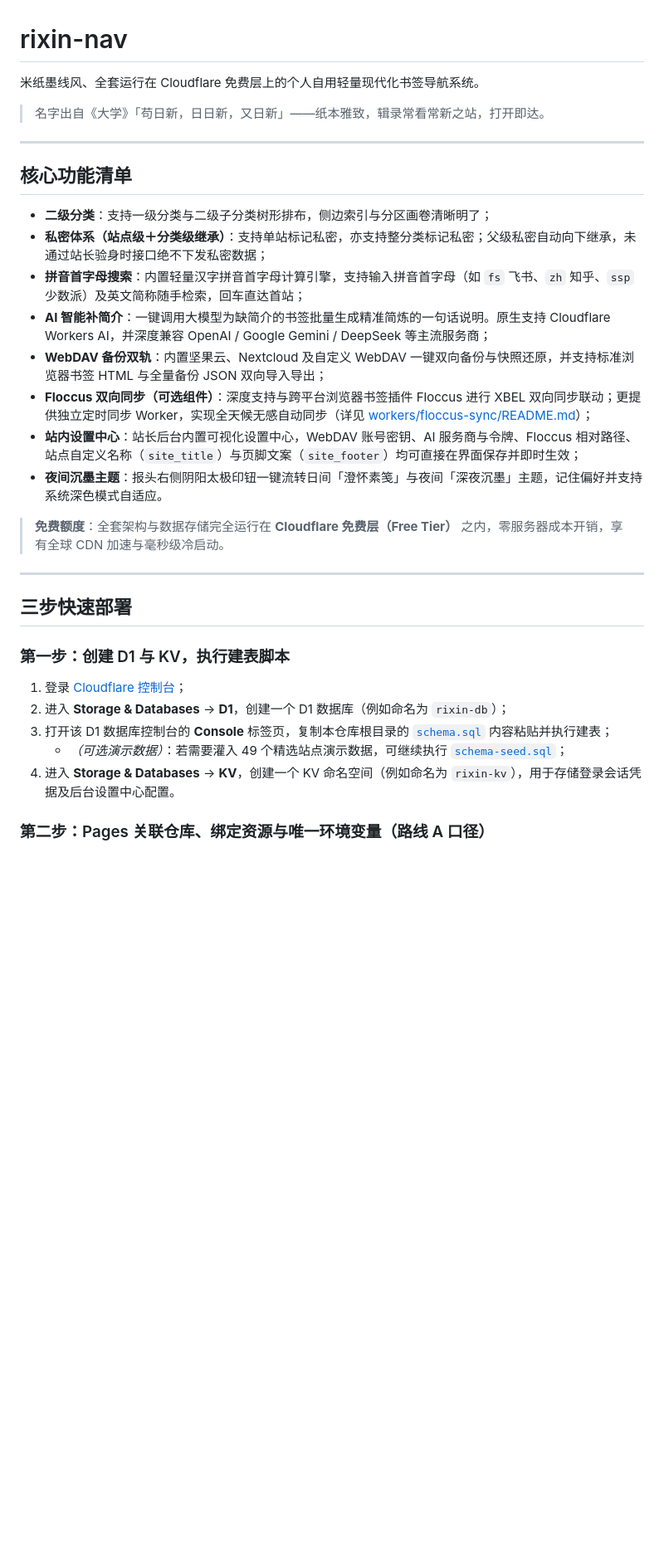
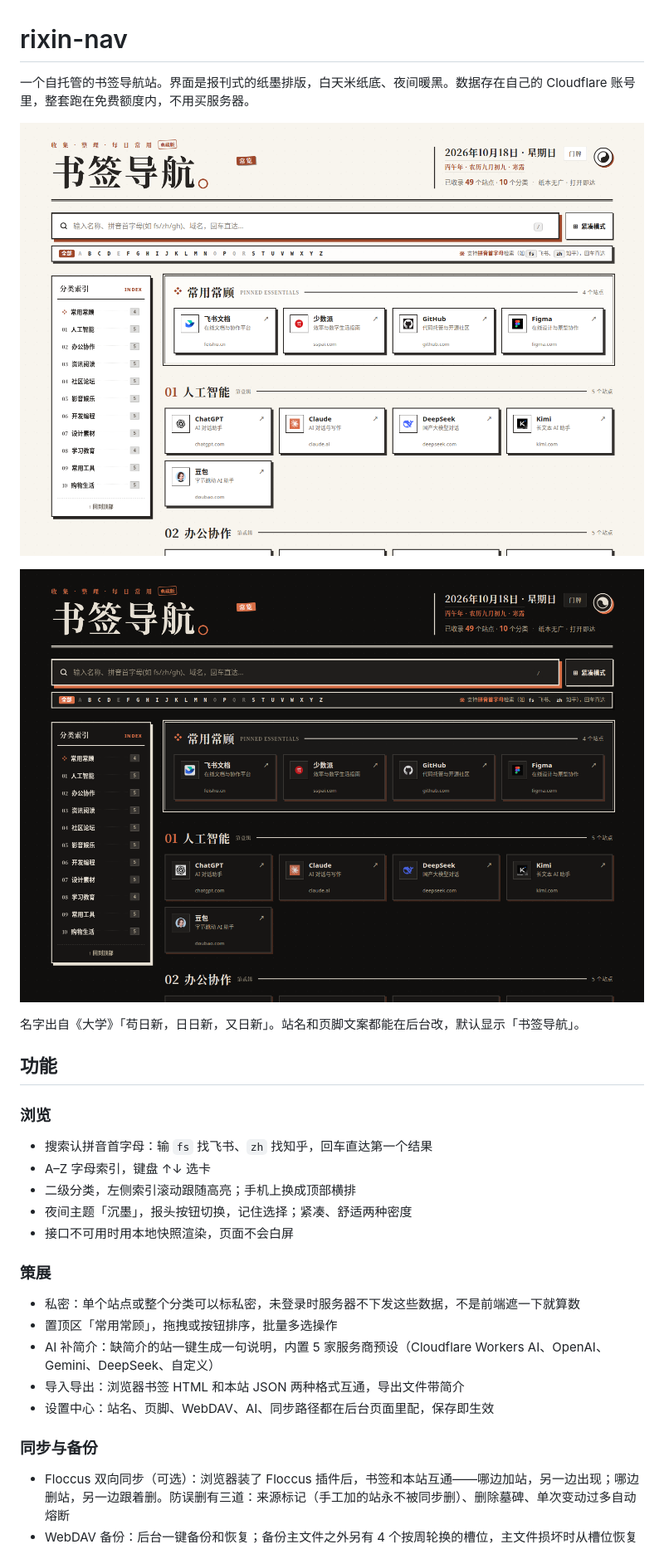
Before and after one commit to bingbinglab/rixin-nav, a Markdown page: README.md, the part around one of its changes. Shown at 83% size. GitHub-like rendering; pictures changed too: docs/screenshots/front-day.png (added), docs/screenshots/front-night.png (added); blank space fills up the shorter version.

```diff
--- a/README.md
+++ b/README.md
@@ -1,35 +1,33 @@
 # rixin-nav
 
-米纸墨线风、全套运行在 Cloudflare 免费层上的个人自用轻量现代化书签导航系统。
+一个自托管的书签导航站。界面是报刊式的纸墨排版，白天米纸底、夜间暖黑。数据存在自己的 Cloudflare 账号里，整套跑在免费额度内，不用买服务器。
 
-> 名字出自《大学》「苟日新，日日新，又日新」——纸本雅致，辑录常看常新之站，打开即达。
+![前台·白天](docs/screenshots/front-day.png)
 
----
+![前台·夜间](docs/screenshots/front-night.png)
 
-## 核心功能清单
+名字出自《大学》「苟日新，日日新，又日新」。站名和页脚文案都能在后台改，默认显示「书签导航」。
 
-- **二级分类**：支持一级分类与二级子分类树形排布，侧边索引与分区画卷清晰明了；
-- **私密体系（站点级＋分类级继承）**：支持单站标记私密，亦支持整分类标记私密；父级私密自动向下继承，未通过站长验身时接口绝不下发私密数据；
-- **拼音首字母搜索**：内置轻量汉字拼音首字母计算引擎，支持输入拼音首字母（如 `fs` 飞书、`zh` 知乎、`ssp` 少数派）及英文简称随手检索，回车直达首站；
-- **AI 智能补简介**：一键调用大模型为缺简介的书签批量生成精准简炼的一句话说明。原生支持 Cloudflare Workers AI，并深度兼容 OpenAI / Google Gemini / DeepSeek 等主流服务商；
-- **WebDAV 备份双轨**：内置坚果云、Nextcloud 及自定义 WebDAV 一键双向备份与快照还原，并支持标准浏览器书签 HTML 与全量备份 JSON 双向导入导出；
-- **Floccus 双向同步（可选组件）**：深度支持与跨平台浏览器书签插件 Floccus 进行 XBEL 双向同步联动；更提供独立定时同步 Worker，实现全天候无感自动同步（详见 [workers/floccus-sync/README.md](workers/floccus-sync/README.md)）；
-- **站内设置中心**：站长后台内置可视化设置中心，WebDAV 账号密钥、AI 服务商与令牌、Floccus 相对路径、站点自定义名称（`site_title`）与页脚文案（`site_footer`）均可直接在界面保存并即时生效；
-- **夜间沉墨主题**：报头右侧阴阳太极印钮一键流转日间「澄怀素笺」与夜间「深夜沉墨」主题，记住偏好并支持系统深色模式自适应。
+## 功能
 
-> **免费额度**：全套架构与数据存储完全运行在 **Cloudflare 免费层（Free Tier）** 之内，零服务器成本开销，享有全球 CDN 加速与毫秒级冷启动。
+### 浏览
 
----
+- 搜索认拼音首字母：输 `fs` 找飞书、`zh` 找知乎，回车直达第一个结果
+- A–Z 字母索引，键盘 ↑↓ 选卡
+- 二级分类，左侧索引滚动跟随高亮；手机上换成顶部横排
+- 夜间主题「沉墨」，报头按钮切换，记住选择；紧凑、舒适两种密度
+- 接口不可用时用本地快照渲染，页面不会白屏
 
-## 三步快速部署
+### 策展
 
-### 第一步：创建 D1 与 KV，执行建表脚本
+- 私密：单个站点或整个分类可以标私密，未登录时服务器不下发这些数据，不是前端遮一下就算数
+- 置顶区「常用常顾」，拖拽或按钮排序，批量多选操作
+- AI 补简介：缺简介的站一键生成一句说明，内置 5 家服务商预设（Cloudflare Workers AI、OpenAI、Gemini、DeepSeek、自定义）
+- 导入导出：浏览器书签 HTML 和本站 JSON 两种格式互通，导出文件带简介
+- 设置中心：站名、页脚、WebDAV、AI、同步路径都在后台页面里配，保存即生效
 
-1. 登录 [Cloudflare 控制台](https://dash.cloudflare.com/)；
-2. 进入 **Storage & Databases** → **D1**，创建一个 D1 数据库（例如命名为 `rixin-db`）；
-3. 打开该 D1 数据库控制台的 **Console** 标签页，复制本仓库根目录的 [`schema.sql`](schema.sql) 内容粘贴并执行建表；
-   - *（可选演示数据）*：若需要灌入 49 个精选站点演示数据，可继续执行 [`schema-seed.sql`](schema-seed.sql)；
-4. 进入 **Storage & Databases** → **KV**，创建一个 KV 命名空间（例如命名为 `rixin-kv`），用于存储登录会话凭据及后台设置中心配置。
+### 同步与备份
 
-### 第二步：Pages 关联仓库、绑定资源与唯一环境变量（路线 A 口径）
+- Floccus 双向同步（可选）：浏览器装了 Floccus 插件后，书签和本站互通——哪边加站，另一边出现；哪边删站，另一边跟着删。防误删有三道：来源标记（手工加的站永不被同步删）、删除墓碑、单次变动过多自动熔断
+- WebDAV 备份：后台一键备份和恢复；备份主文件之外另有 4 个按周轮换的槽位，主文件损坏时从槽位恢复
 
```
Also changed, not shown: other parts of README.md (+37 -22 lines), docs/screenshots/admin.png (added).
